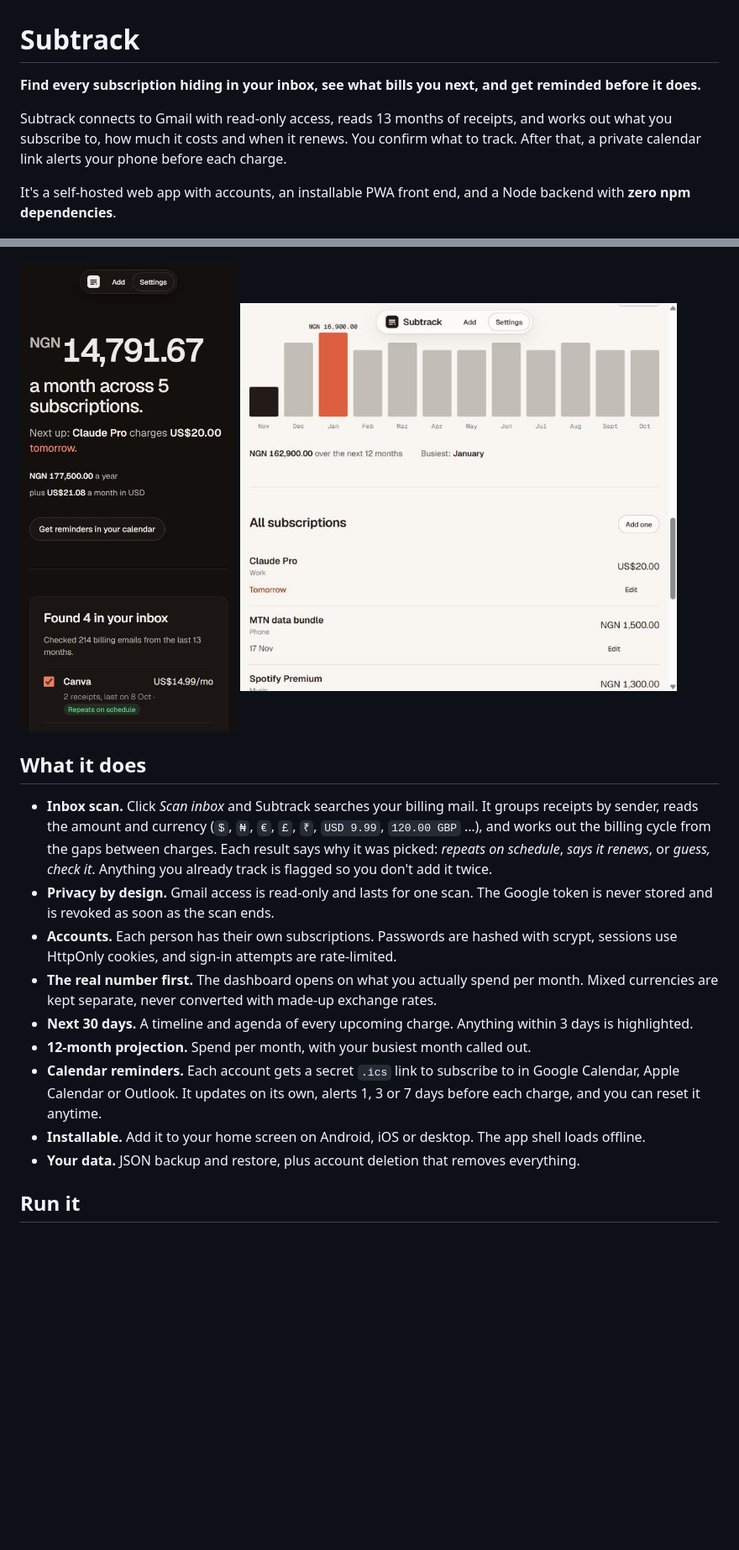
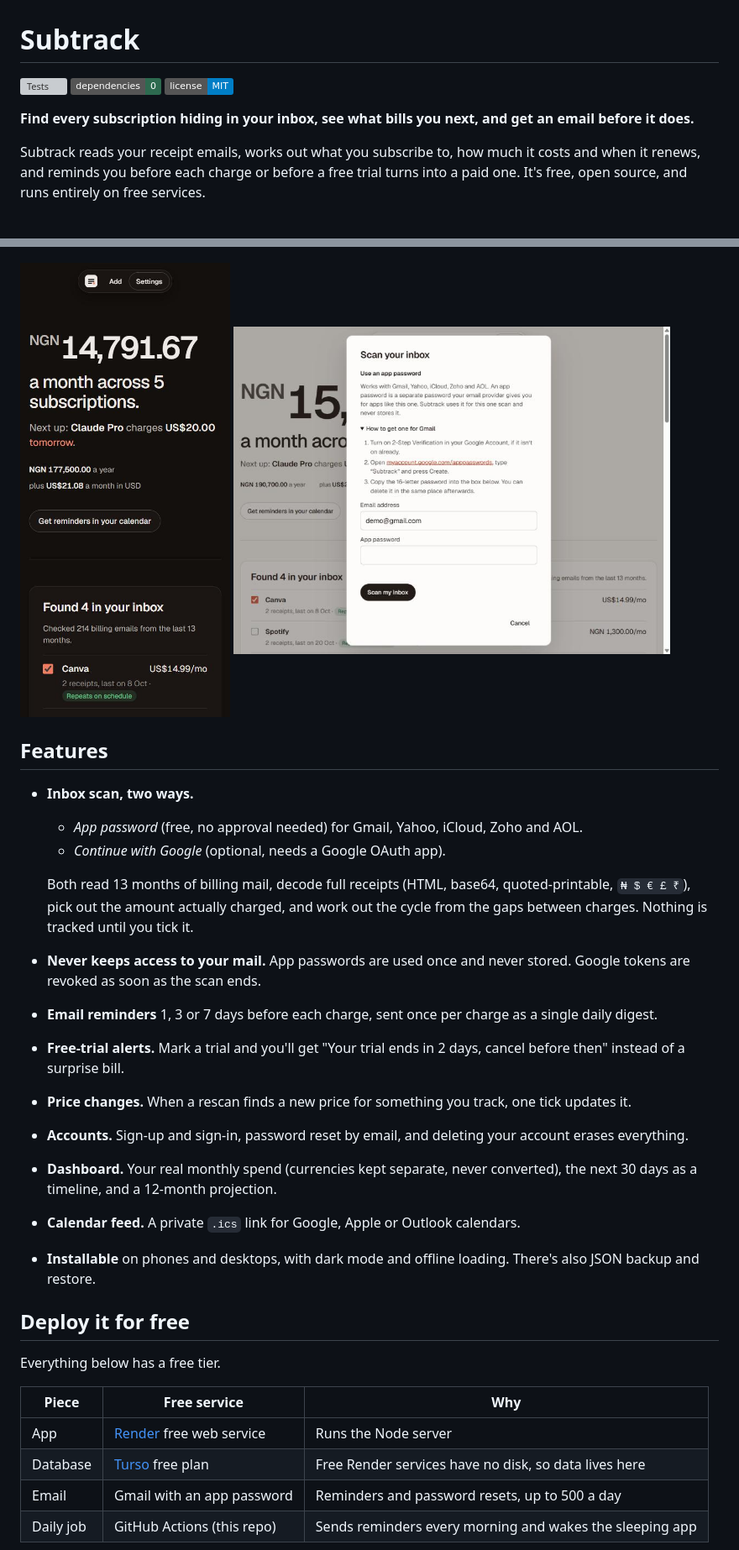
Before and after one commit to Dudusola/subtrack, a Markdown page: README.md, 2 parts joined by grey strips. Shown at 84% size. Drawn GitHub-style; pictures changed too: docs/scan.jpg (added); badges without logos; blank space fills up the shorter version; grey boxes are pictures that could not be loaded.

Commit message:
Free deploy: Render blueprint, GitHub Actions for tests and daily reminders, README guide

```diff
--- a/README.md
+++ b/README.md
@@ -1,28 +1,44 @@
 # Subtrack
 
-**Find every subscription hiding in your inbox, see what bills you next, and get reminded before it does.**
+[![Tests](https://github.com/Dudusola/subtrack/actions/workflows/test.yml/badge.svg)](https://github.com/Dudusola/subtrack/actions/workflows/test.yml)
+![Dependencies: 0](https://img.shields.io/badge/dependencies-0-2d6a4f)
+![License: MIT](https://img.shields.io/badge/license-MIT-blue)
 
-Subtrack connects to Gmail with read-only access, reads 13 months of receipts, and works out what you subscribe to, how much it costs and when it renews. You confirm what to track. After that, a private calendar link alerts your phone before each charge.
+**Find every subscription hiding in your inbox, see what bills you next, and get an email before it does.**
 
-It's a self-hosted web app with accounts, an installable PWA front end, and a Node backend with **zero npm dependencies**.
+Subtrack reads your receipt emails, works out what you subscribe to, how much it costs and when it renews, and reminds you before each charge or before a free trial turns into a paid one. It's free, open source, and runs entirely on free services.
 
 ![Subtrack dashboard](docs/desktop.jpg)
 
 <p>
-  <img src="docs/mobile-dark.jpg" alt="Subtrack on a phone in dark mode" width="260">
-  <img src="docs/projection.jpg" alt="Twelve-month spend projection and subscription list" width="520">
+  <img src="docs/mobile-dark.jpg" alt="Subtrack on a phone in dark mode" width="250">
+  <img src="docs/scan.jpg" alt="Scanning an inbox with an app password" width="520">
 </p>
 
-## What it does
+## Features
 
-- **Inbox scan.** Click *Scan inbox* and Subtrack searches your billing mail. It groups receipts by sender, reads the amount and currency (`$`, `₦`, `€`, `£`, `₹`, `USD 9.99`, `120.00 GBP` …), and works out the billing cycle from the gaps between charges. Each result says why it was picked: *repeats on schedule*, *says it renews*, or *guess, check it*. Anything you already track is flagged so you don't add it twice.
-- **Privacy by design.** Gmail access is read-only and lasts for one scan. The Google token is never stored and is revoked as soon as the scan ends.
-- **Accounts.** Each person has their own subscriptions. Passwords are hashed with scrypt, sessions use HttpOnly cookies, and sign-in attempts are rate-limited.
-- **The real number first.** The dashboard opens on what you actually spend per month. Mixed currencies are kept separate, never converted with made-up exchange rates.
-- **Next 30 days.** A timeline and agenda of every upcoming charge. Anything within 3 days is highlighted.
-- **12-month projection.** Spend per month, with your busiest month called out.
-- **Calendar reminders.** Each account gets a secret `.ics` link to subscribe to in Google Calendar, Apple Calendar or Outlook. It updates on its own, alerts 1, 3 or 7 days before each charge, and you can reset it anytime.
-- **Installable.** Add it to your home screen on Android, iOS or desktop. The app shell loads offline.
-- **Your data.** JSON backup and restore, plus account deletion that removes everything.
+- **Inbox scan, two ways.**
+  - *App password* (free, no approval needed) for Gmail, Yahoo, iCloud, Zoho and AOL.
+  - *Continue with Google* (optional, needs a Google OAuth app).
 
-## Run it
+  Both read 13 months of billing mail, decode full receipts (HTML, base64, quoted-printable, `₦ $ € £ ₹`), pick out the amount actually charged, and work out the cycle from the gaps between charges. Nothing is tracked until you tick it.
+- **Never keeps access to your mail.** App passwords are used once and never stored. Google tokens are revoked as soon as the scan ends.
+- **Email reminders** 1, 3 or 7 days before each charge, sent once per charge as a single daily digest.
+- **Free-trial alerts.** Mark a trial and you'll get "Your trial ends in 2 days, cancel before then" instead of a surprise bill.
+- **Price changes.** When a rescan finds a new price for something you track, one tick updates it.
+- **Accounts.** Sign-up and sign-in, password reset by email, and deleting your account erases everything.
+- **Dashboard.** Your real monthly spend (currencies kept separate, never converted), the next 30 days as a timeline, and a 12-month projection.
+- **Calendar feed.** A private `.ics` link for Google, Apple or Outlook calendars.
+- **Installable** on phones and desktops, with dark mode and offline loading. There's also JSON backup and restore.
+
+## Deploy it for free
+
+Everything below has a free tier.
+
+| Piece | Free service | Why |
+| --- | --- | --- |
+| App | [Render](https://render.com) free web service | Runs the Node server |
+| Database | [Turso](https://turso.tech) free plan | Free Render services have no disk, so data lives here |
+| Email | Gmail with an app password | Reminders and password resets, up to 500 a day |
+| Daily job | GitHub Actions (this repo) | Sends reminders every morning and wakes the sleeping app |
+
```
Also changed, not shown: other parts of README.md (+60 -23 lines), 6 other files.
